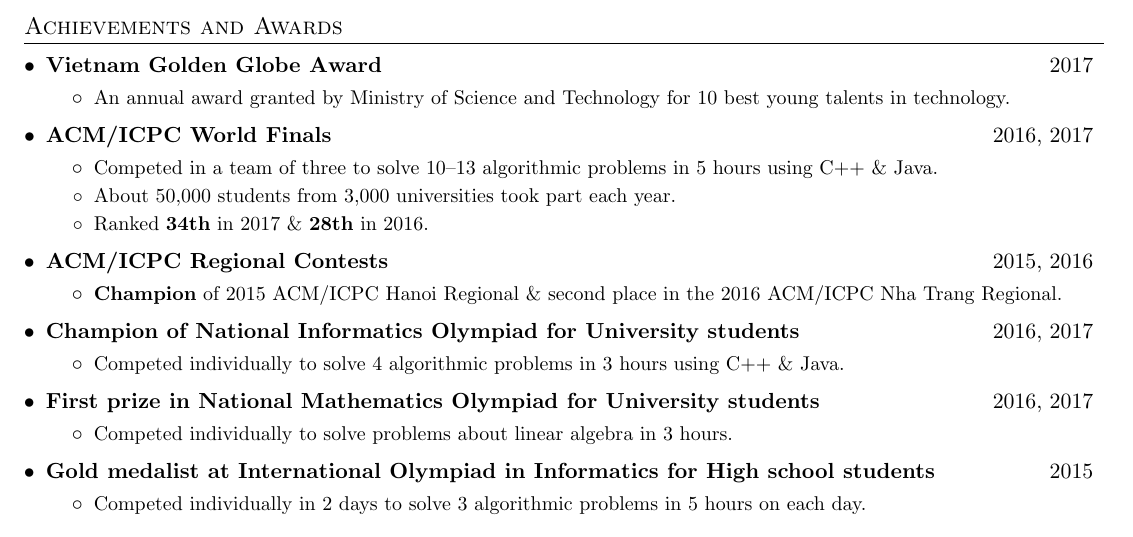
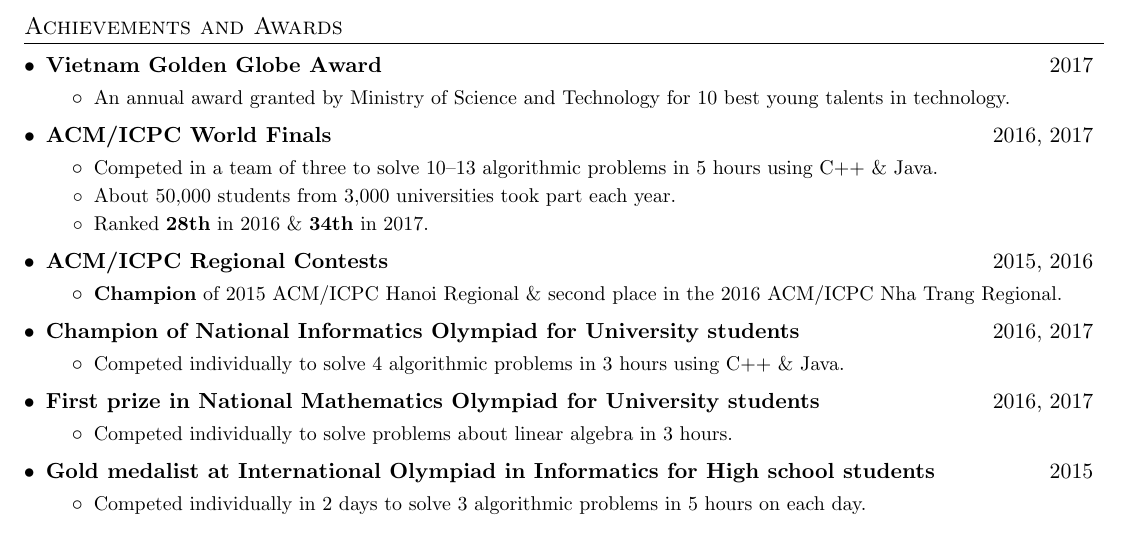
Before and after one commit to skyvn97/resume, a LaTeX document (PhamVanHanh.tex): part of the page, cut so that both start at the same text. Compiled offline with pdfLaTeX.

Commit message:
Fix nits

```diff
--- a/PhamVanHanh.tex
+++ b/PhamVanHanh.tex
@@ -129,7 +129,7 @@
       \resumeItemListStart
         \resumeItem{Competed in a team of three to solve 10‐-13 algorithmic problems in 5 hours using C++ \& Java.}
         \resumeItem{About 50,000 students from 3,000 universities took part each year.}
-        \resumeItem{Ranked \textbf{34th} in 2017 \& \textbf{28th} in 2016.}
+        \resumeItem{Ranked \textbf{28th} in 2016 \& \textbf{34th} in 2017.}
       \resumeItemListEnd
 
     \resumeSubheadTwo
```
Also changed, not shown: PhamVanHanh.pdf.
